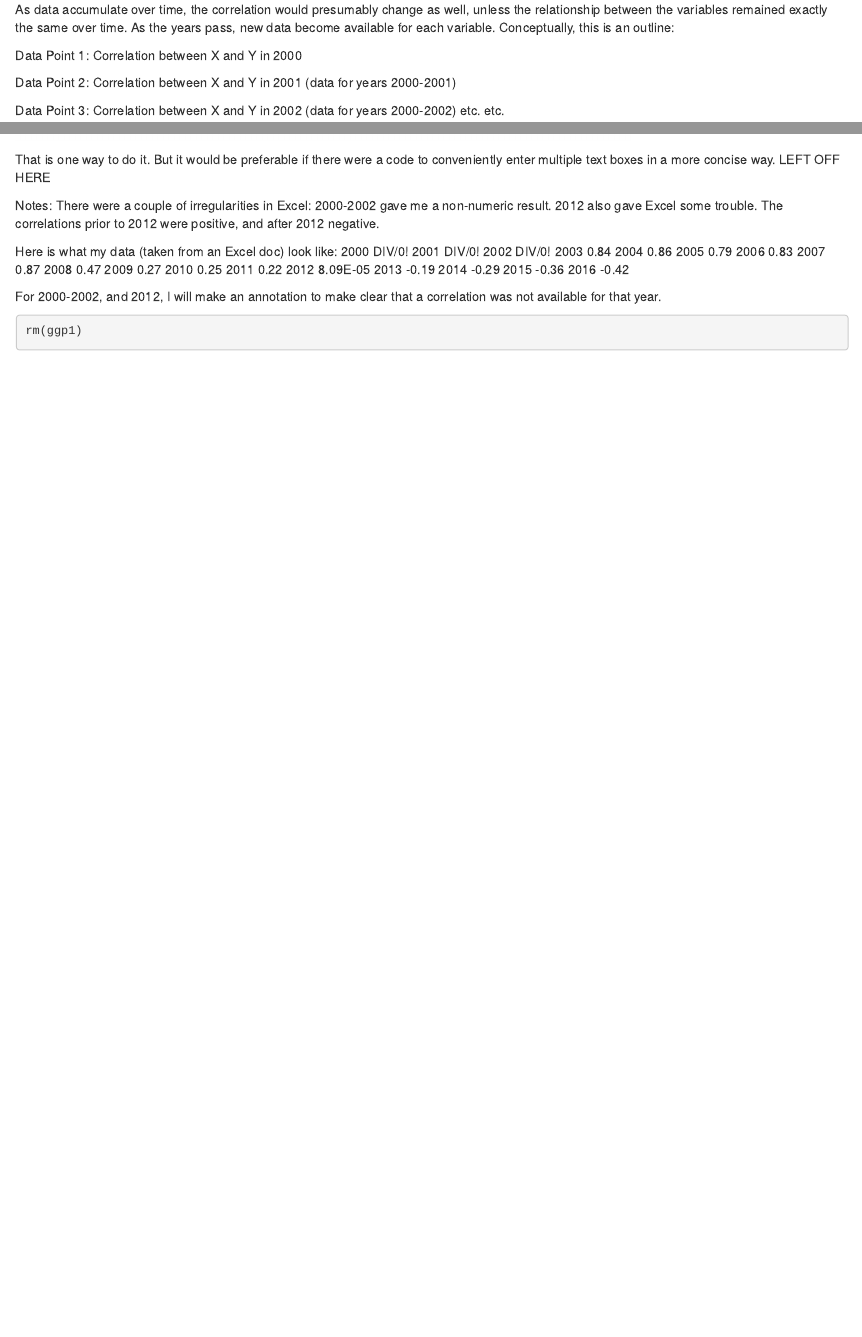
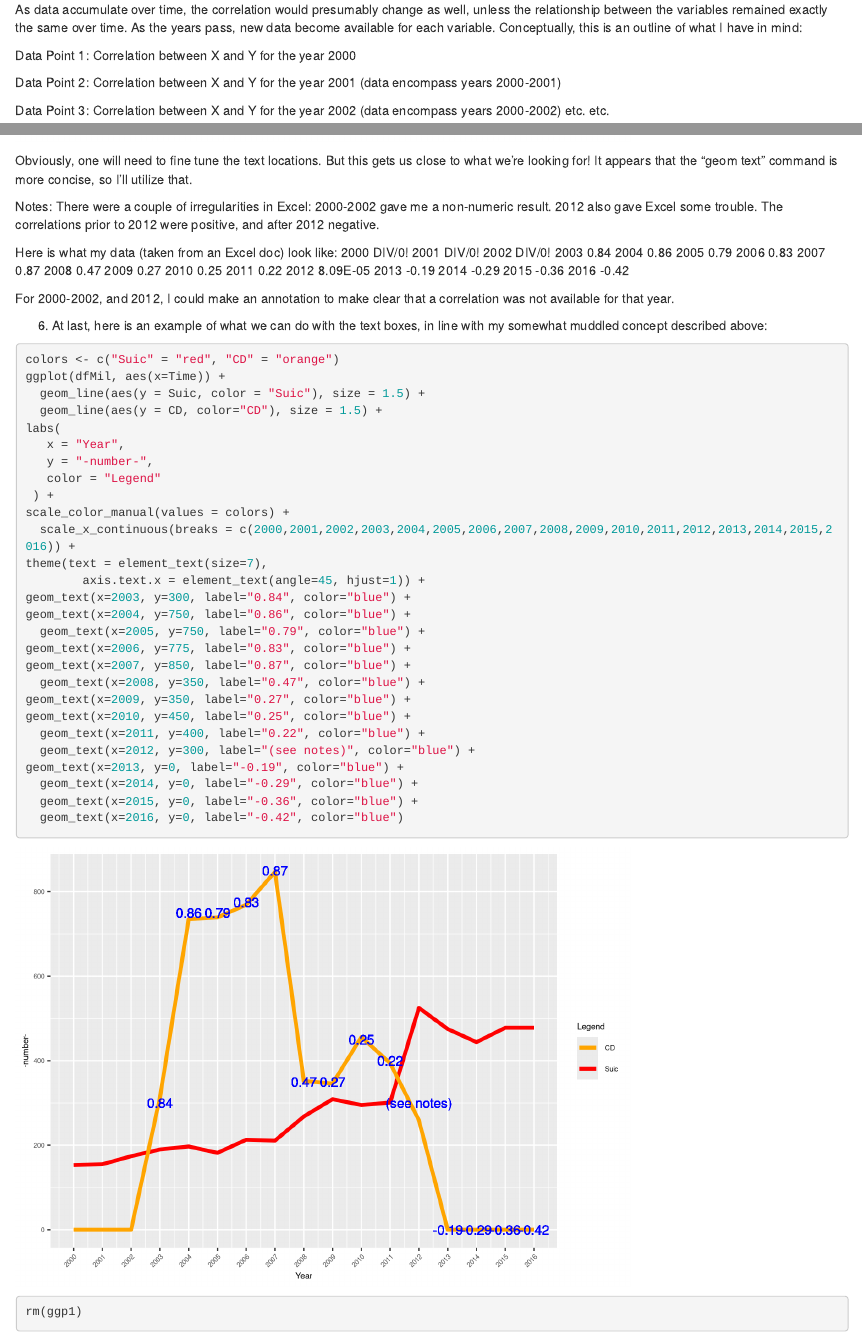
Before and after one commit to bennjt20/Portfolio7-VizStats2, an R Markdown document (Portfolio7-VizStats2.Rmd): the page in a window 1100 px wide, from 1960 px down before the commit and from 2480 px down after it, so that both start at the same text, and a second part further down, joined at a grey line. Rendered offline with R 4.5, knitr and Pandoc, with nearby package versions; some code elsewhere in the file could not run offline.

Commit message:
CommitFin

````diff
--- a/Portfolio7-VizStats2.Rmd
+++ b/Portfolio7-VizStats2.Rmd
@@ -69,13 +74,14 @@ ggplot(MilStatsExcel, aes(Time, Value, group = Object, color = Object)) +
 
 5) Now that we have the variables depicted in the graph, I am going to use R to insert the text box containing a statistical figure into the graph.
 
-As data accumulate over time, the correlation would presumably change as well, unless the relationship between the variables remained exactly the same over time. As the years pass, new data become available for each variable. Conceptually, this is an outline:
+As data accumulate over time, the correlation would presumably change as well, unless the relationship between the variables remained exactly the same over time. As the years pass, new data become available for each variable. Conceptually, this is an outline of what I have in mind:
 
-Data Point 1: Correlation between X and Y in 2000
+Data Point 1: Correlation between X and Y for the year 2000
 
-Data Point 2: Correlation between X and Y in 2001 (data for years 2000-2001)
+Data Point 2: Correlation between X and Y for the year 2001 (data encompass years 2000-2001)
 
-Data Point 3: Correlation between X and Y in 2002 (data for years 2000-2002) etc. etc.
+Data Point 3: Correlation between X and Y for the year 2002 (data encompass years 2000-2002)
+etc. etc.
 
 In other words, it is the cumulative correlation that I want to capture, to match the visual depiction of the way military suicide relates to combat deaths over time.
 
@@ -106,7 +112,7 @@ annotate(geom="text", x=2005, y=300, label="Text2",
               color="red")
 ```
 
-That is one way to do it. But it would be preferable if there were a code to conveniently enter multiple text boxes in a more concise way. LEFT OFF HERE
+Obviously, one will need to fine tune the text locations. But this gets us close to what we're looking for! It appears that the "geom text" command is more concise, so I'll utilize that.
 
 Notes:
 There were a couple of irregularities in Excel: 2000-2002 gave me a non-numeric result. 2012 also gave Excel some trouble. The correlations prior to 2012 were positive, and after 2012 negative.
@@ -130,10 +136,39 @@ Here is what my data (taken from an Excel doc) look like:
 2015	-0.36
 2016	-0.42
 
-For 2000-2002, and 2012, I will make an annotation to make clear that a correlation was not available for that year.
+For 2000-2002, and 2012, I could make an annotation to make clear that a correlation was not available for that year.
 
+6) At last, here is an example of what we can do with the text boxes, in line with my somewhat muddled concept described above:
 
-
+```{r Text box into graph, manual method2}
+colors <- c("Suic" = "red", "CD" = "orange")
+ggplot(dfMil, aes(x=Time)) +
+  geom_line(aes(y = Suic, color = "Suic"), size = 1.5) +
+  geom_line(aes(y = CD, color="CD"), size = 1.5) +
+labs(
+   x = "Year",
+   y = "-number-",
+   color = "Legend"
+ ) +
+scale_color_manual(values = colors) +
+  scale_x_continuous(breaks = c(2000,2001,2002,2003,2004,2005,2006,2007,2008,2009,2010,2011,2012,2013,2014,2015,2016)) +
+theme(text = element_text(size=7),
+        axis.text.x = element_text(angle=45, hjust=1)) +
+geom_text(x=2003, y=300, label="0.84", color="blue") +
+geom_text(x=2004, y=750, label="0.86", color="blue") +
+  geom_text(x=2005, y=750, label="0.79", color="blue") +
+geom_text(x=2006, y=775, label="0.83", color="blue") +
+geom_text(x=2007, y=850, label="0.87", color="blue") +
+  geom_text(x=2008, y=350, label="0.47", color="blue") +
+geom_text(x=2009, y=350, label="0.27", color="blue") +
+geom_text(x=2010, y=450, label="0.25", color="blue") +
+  geom_text(x=2011, y=400, label="0.22", color="blue") +
+  geom_text(x=2012, y=300, label="(see notes)", color="blue") +
+geom_text(x=2013, y=0, label="-0.19", color="blue") +
+  geom_text(x=2014, y=0, label="-0.29", color="blue") +
+  geom_text(x=2015, y=0, label="-0.36", color="blue") +
+  geom_text(x=2016, y=0, label="-0.42", color="blue")
+```
 
 
 ```{r DeleteA dataframe}
````
Also changed, not shown: dfMilTimeDate.csv (added, +18 -0 lines), Portfolio7-VizStats2.html (added), Portfolio7-VizStats2.Rmd (13 more changed lines).
